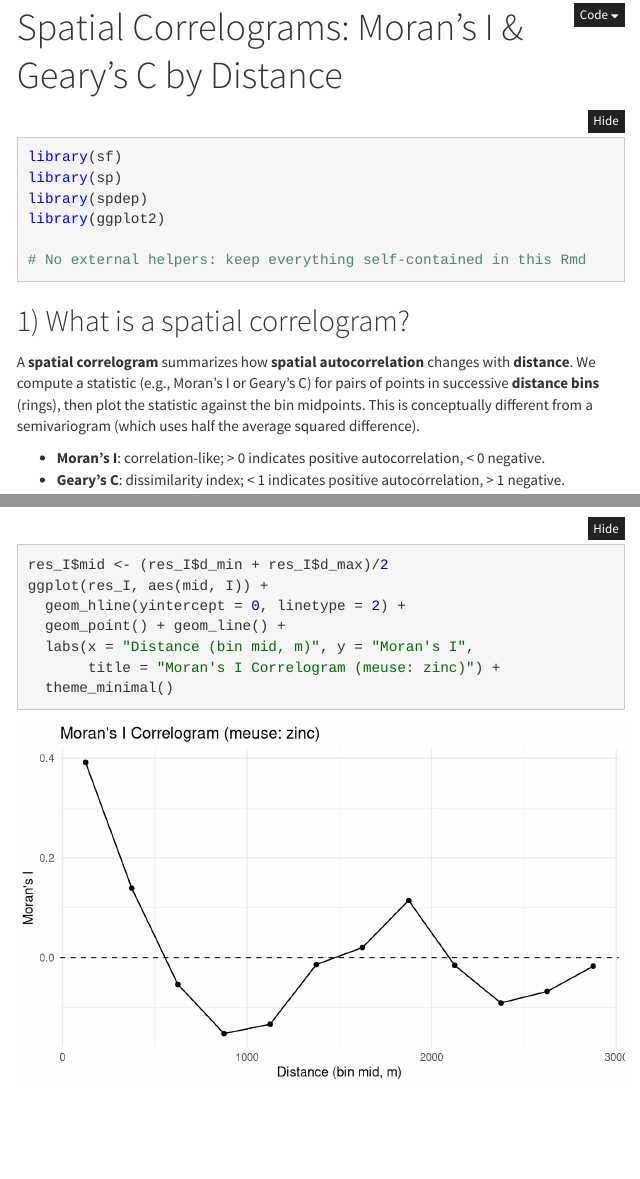
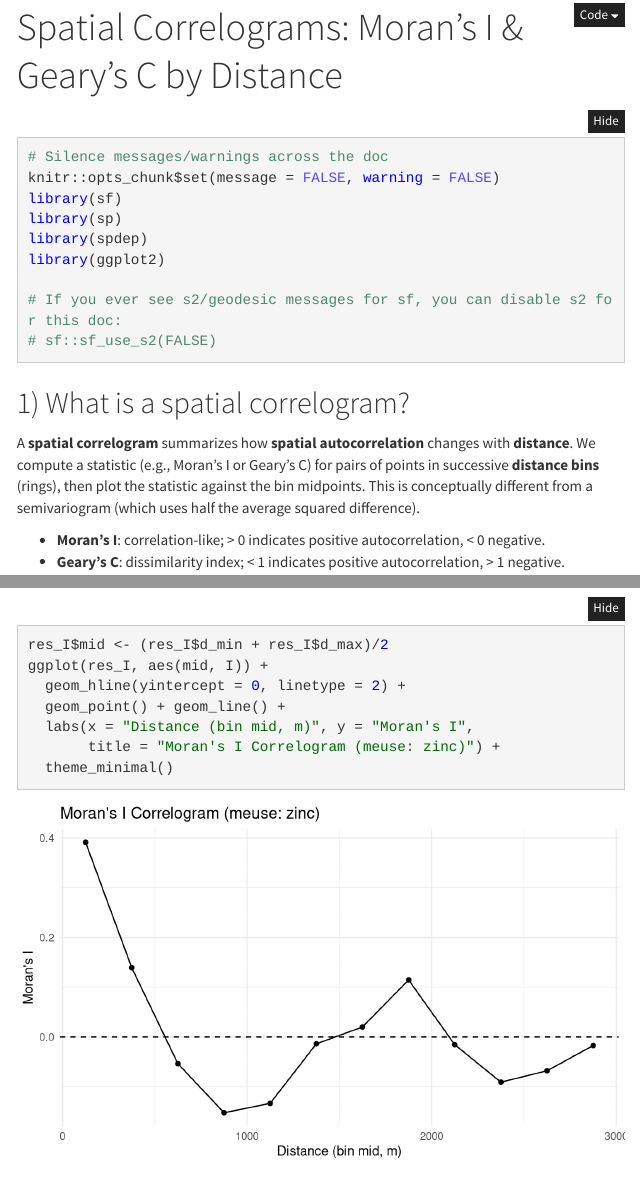
Before and after one commit to parker-group/spcorrelogram_tutorial1, an R Markdown document (correlogram_tutorial1.rmd): the page in a window 1100 px wide, from its top, and a second part further down, joined at a grey line. Rendered offline with R 4.5, knitr and Pandoc, with nearby package versions; folded parts are opened; menus at the side of the page are left out.

Commit message:
Update knitted tutorial as index.html

````diff
--- a/correlogram_tutorial1.rmd
+++ b/correlogram_tutorial1.rmd
@@ -12,12 +12,15 @@ output:
 ---
 
 ```{r setup, message=FALSE, warning=FALSE}
+# Silence messages/warnings across the doc
+knitr::opts_chunk$set(message = FALSE, warning = FALSE)
 library(sf)
 library(sp)
 library(spdep)
 library(ggplot2)
 
-# No external helpers: keep everything self-contained in this Rmd
+# If you ever see s2/geodesic messages for sf, you can disable s2 for this doc:
+# sf::sf_use_s2(FALSE)
 ```
 
 ## 1) What is a spatial correlogram?
````
Also changed, not shown: index.html.
